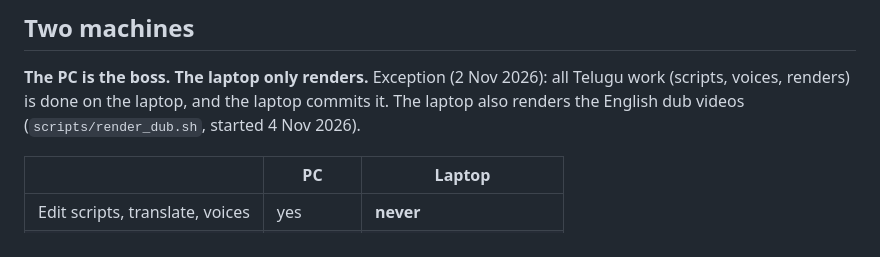
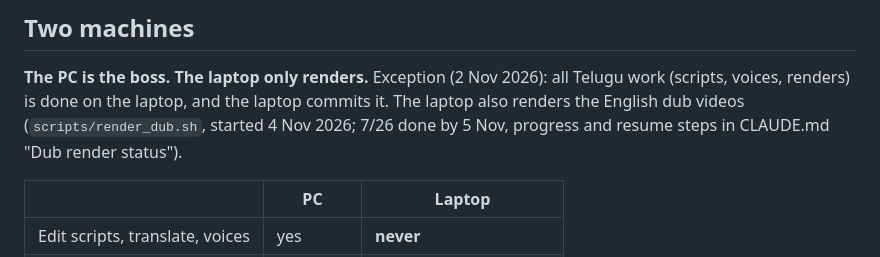
Before and after one commit to PrashantRMarathe/voice-replacer, a Markdown page: course_video_indic/docs/WORKPLAN.md, the part around the change. Drawn GitHub-style.

```diff
--- a/course_video_indic/docs/WORKPLAN.md
+++ b/course_video_indic/docs/WORKPLAN.md
@@ -46,7 +46,8 @@ Malayalam · 8–10. Spanish, French, German (Latin-script lint mode needed once
 ## Two machines
 **The PC is the boss. The laptop only renders.** Exception (2 Nov 2026): all Telugu work
 (scripts, voices, renders) is done on the laptop, and the laptop commits it. The laptop also
-renders the English dub videos (`scripts/render_dub.sh`, started 4 Nov 2026).
+renders the English dub videos (`scripts/render_dub.sh`, started 4 Nov 2026; 7/26 done
+by 5 Nov, progress and resume steps in CLAUDE.md "Dub render status").
 
 | | PC | Laptop |
 |---|---|---|
```
Also changed, not shown: course_video_indic/CLAUDE.md (+20 -0 lines).
